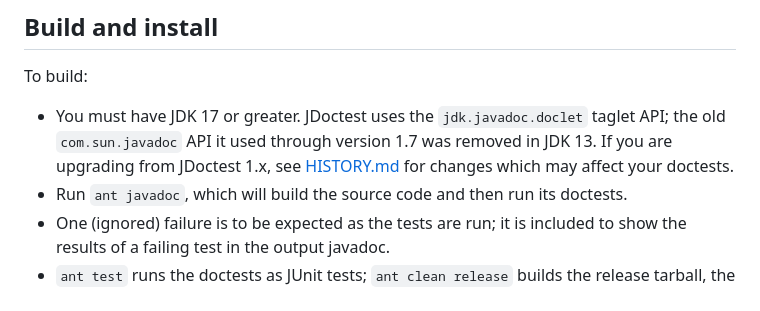
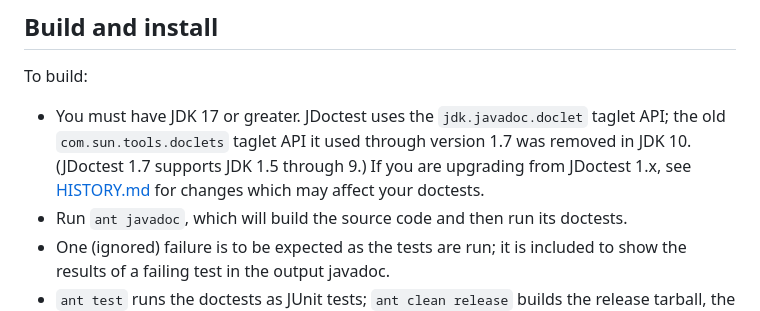
Before and after one commit to cscott/JDoctest, a Markdown page: README.md, the part around the change. Drawn GitHub-style.

Commit message:
Correct the JDK range supported by JDoctest 1.7.
1.7 runs on JDK 1.5 through 9: JDK 10 removed com.sun.tools.doclets.Taglet.

Co-Authored-By: Claude Opus 5.5 <noreply@anthropic.com>

```diff
--- a/README.md
+++ b/README.md
@@ -63,8 +63,9 @@ public class JDoctest implements Taglet { ... }
 
 To build:
  * You must have JDK 17 or greater.  JDoctest uses the `jdk.javadoc.doclet`
-   taglet API; the old `com.sun.javadoc` API it used through version 1.7
-   was removed in JDK 13.  If you are upgrading from JDoctest 1.x,
+   taglet API; the old `com.sun.tools.doclets` taglet API it used
+   through version 1.7 was removed in JDK 10.  (JDoctest 1.7 supports
+   JDK 1.5 through 9.)  If you are upgrading from JDoctest 1.x,
    see [HISTORY.md] for changes which may affect your doctests.
  * Run `ant javadoc`, which will build the source code and then run its
    doctests.
```
Also changed, not shown: HISTORY.md (+11 -3 lines).
